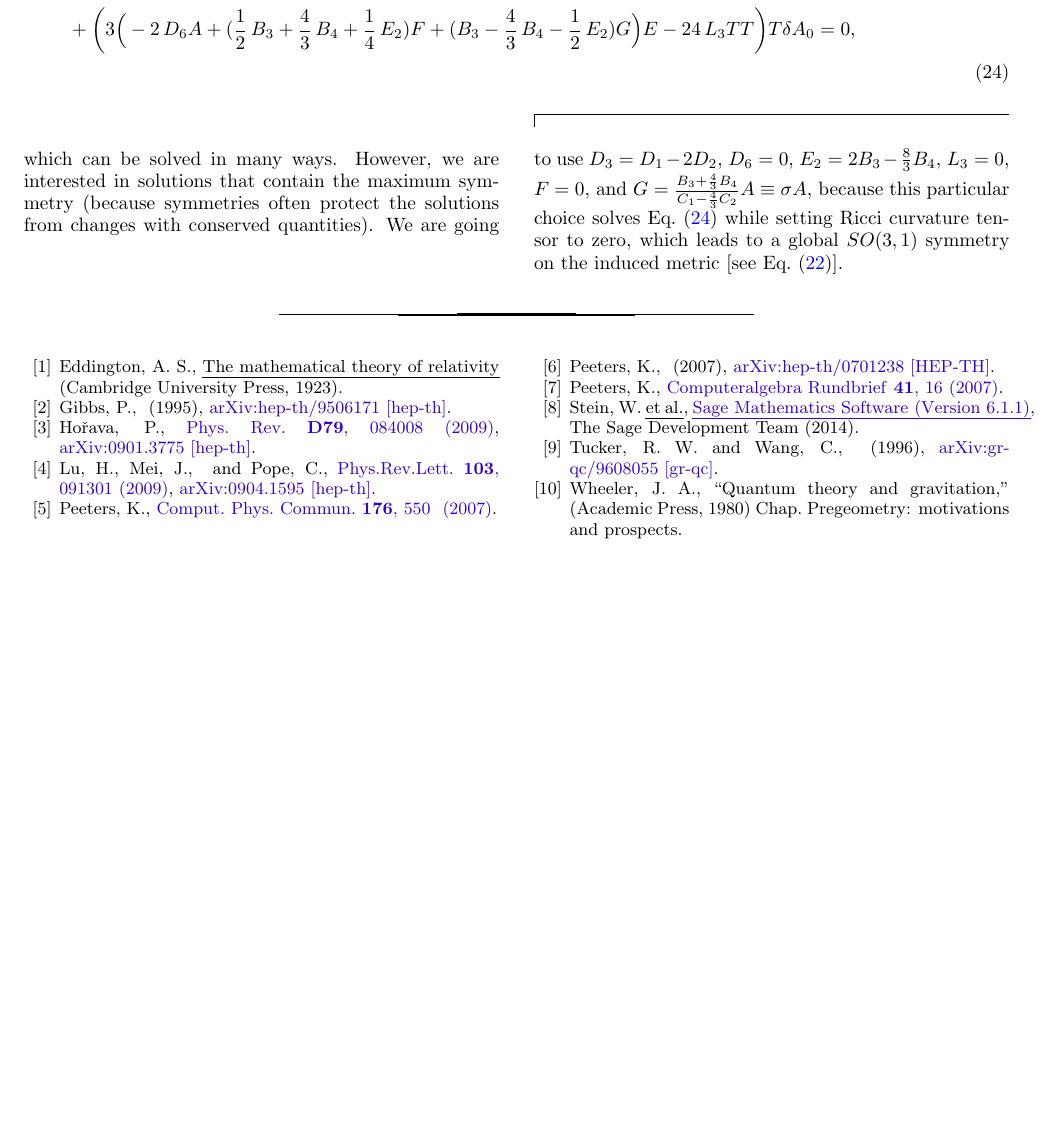
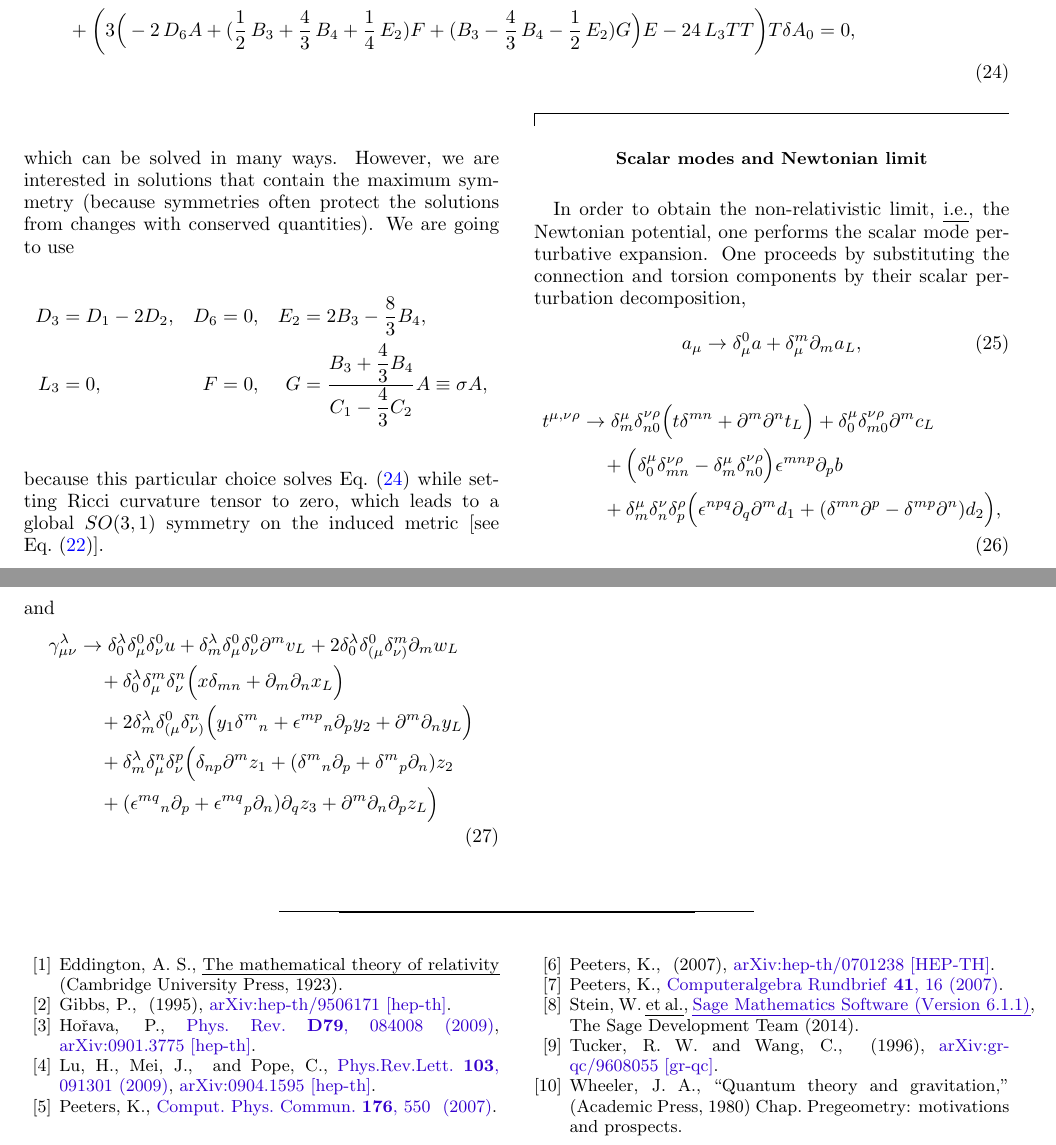
Before and after one commit to Doxdrum/AffGrav, a LaTeX paper (PureConnectionGravity-PRD.tex): part of page 5 of 5 before the commit and two parts of pages 5 and 6 of 6 after it, the two joined at a grey line, cut so that both start at the same text, the shorter picture padded with empty space. Compiled offline with pdfLaTeX.

Commit message:
Starting the Newtonian limit

```diff
--- a/PureConnectionGravity-PRD.tex
+++ b/PureConnectionGravity-PRD.tex
@@ -366,12 +366,17 @@ Therefore, whether the four-dimensional metric structure is Riemannian or pseudo
 which can be solved in many ways.
 %for example,  $L_3=0$, $C_2=\frac{3}{4}C_1$, $D_3=D_1-2D_2$ and $A=0$, and $G=\frac{6B_3+16B_4+3E_2}{-12B_3+16B_4+6E_2}F$.
 However, we are interested in solutions that contain the maximum symmetry (because symmetries often protect the solutions from changes with conserved quantities). We are going to use
-$D_3 = D_1-2D_2$,
-$D_6 = 0$,
-$E_2 = 2 B_3 - \frac{8}{3} B_4$,
-$L_3 = 0$,
-$F = 0$, and
-$G = \frac{B_3 + \frac{4}{3} B_4}{C_1 - \frac{4}{3}C_2} A \equiv \sigma A$,
+\begin{align*}
+  D_3 & = D_1 - 2D_2, & D_6 & = 0, & E_2 & = 2 B_3 - \tfrac{8}{3} B_4, \\
+  %   &               &     &      &     & \\
+  L_3 & = 0,          & F   & = 0, & G   & = \frac{B_3 + \tfrac{4}{3} B_4}{C_1 - \tfrac{4}{3}C_2} A \equiv \sigma A,
+\end{align*}
+%% $D_3 = D_1-2D_2$,
+%% $D_6 = 0$,
+%% $E_2 = 2 B_3 - \frac{8}{3} B_4$,
+%% $L_3 = 0$,
+%% $F = 0$, and
+%% $G = \frac{B_3 + \frac{4}{3} B_4}{C_1 - \frac{4}{3}C_2} A \equiv \sigma A$,
 because this particular choice solves Eq.~\eqref{EOM0thOrder} while setting Ricci curvature tensor to zero, which leads to a global $SO(3,1)$ symmetry on the induced metric [see Eq.~\eqref{3+1metric}].
 
 
@@ -406,6 +411,29 @@ because this particular choice solves Eq.~\eqref{EOM0thOrder} while setting Ricc
 %% The second order perturbative expansion  is
 
 
+\subsection*{Scalar modes  and Newtonian limit}
+
+In order to obtain the non-relativistic limit, \emph{i.e.}, the Newtonian potential, one performs the scalar mode perturbative expansion. One proceeds by substituting the connection and torsion components by their scalar perturbation decomposition,
+\begin{equation}
+  a_\mu \to \delta_\mu^0 a+\delta_\mu^m \partial_{m}a_L,
+\end{equation}
+\begin{dmath}
+  t^{\mu,\nu\rho} \to \delta^{\mu}_m\delta^{\nu\rho}_{n0} \Big(t \delta^{m n} + \partial^m \partial^n t_L \Big)
+  +\delta^{\mu}_0 \delta^{\nu\rho}_{m0} \partial^m c_L
+  + \Big(\delta^{\mu}_0\delta^{\nu\rho}_{mn}-\delta^{\mu}_m\delta^{\nu\rho}_{n0}\Big)\epsilon^{m n p} \partial_{p} b
+  +\delta^{\mu}_m \delta^{\nu}_{n} \delta^{\rho}_{p} \Big(\epsilon^{n p q}\partial_q \partial^m d_1 +  (\delta^{m n} \partial^p - \delta^{m p} \partial^n)d_2\Big),
+\end{dmath}
+and
+\begin{dmath}
+  \gamma^\lambda_{\mu\nu} \to
+  \delta^\lambda_0\delta^0_\mu\delta^0_\nu u
+  + \delta^\lambda_m \delta^0_\mu\delta^0_\nu \partial^m v_L
+  + 2\delta^\lambda_0 \delta^0_{(\mu}\delta^m_{\nu)} \partial_m w_L
+  + \delta^\lambda_0 \delta^m_\mu\delta^n_\nu \Big(x \delta_{mn} + \partial_m \partial_n x_L\Big)
+  + 2\delta^\lambda_m \delta^0_{(\mu}\delta^n_{\nu)} \Big(y_1 \delta^m{}_n + \epsilon^{m p}{}_{n} \partial_p y_2 + \partial^m \partial_n y_L\Big)
+  + \delta^\lambda_m \delta^n_{\mu}\delta^p_{\nu} \Big(\delta_{n p} \partial^m z_1 + (\delta^m{}_n \partial_p+\delta^m{}_p \partial_n) z_2 +  (\epsilon^{m q}{}_n \partial_p+\epsilon^{m q}{}_p \partial_n) \partial_q z_3 + \partial^m \partial_n \partial_p z_L\Big)
+\end{dmath}
+
 
 \nocite{Tucker:1996sx,Horava:2009uw,Lu:2009em,Gibbs:1995gj,WheelerPre,Peeters:2007wn,peeters2007symbolic,Peeters2007550,sage}
 
```
